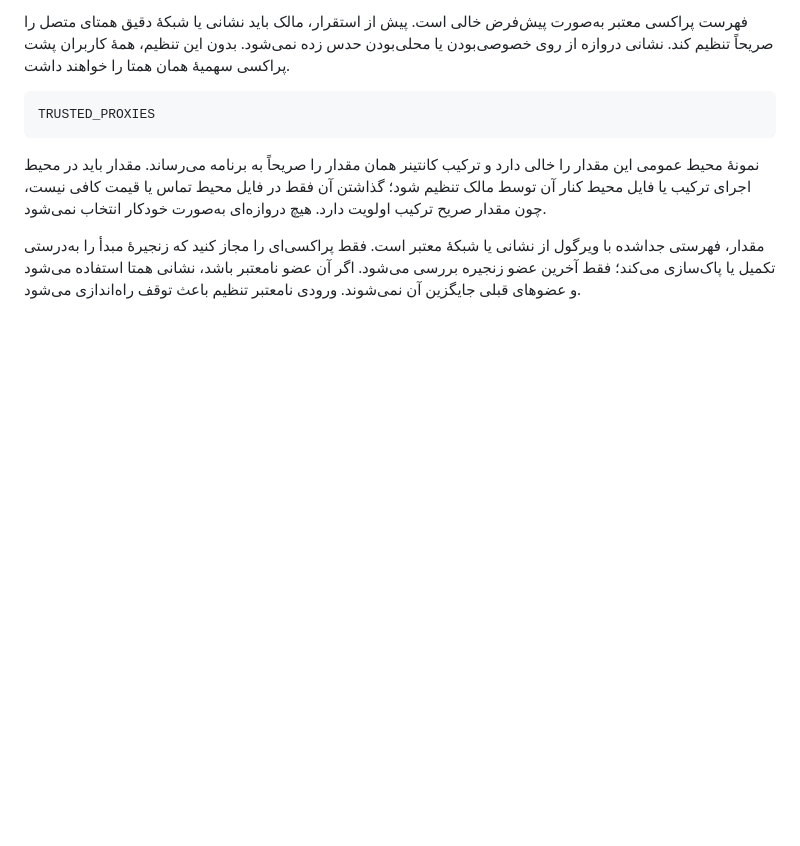
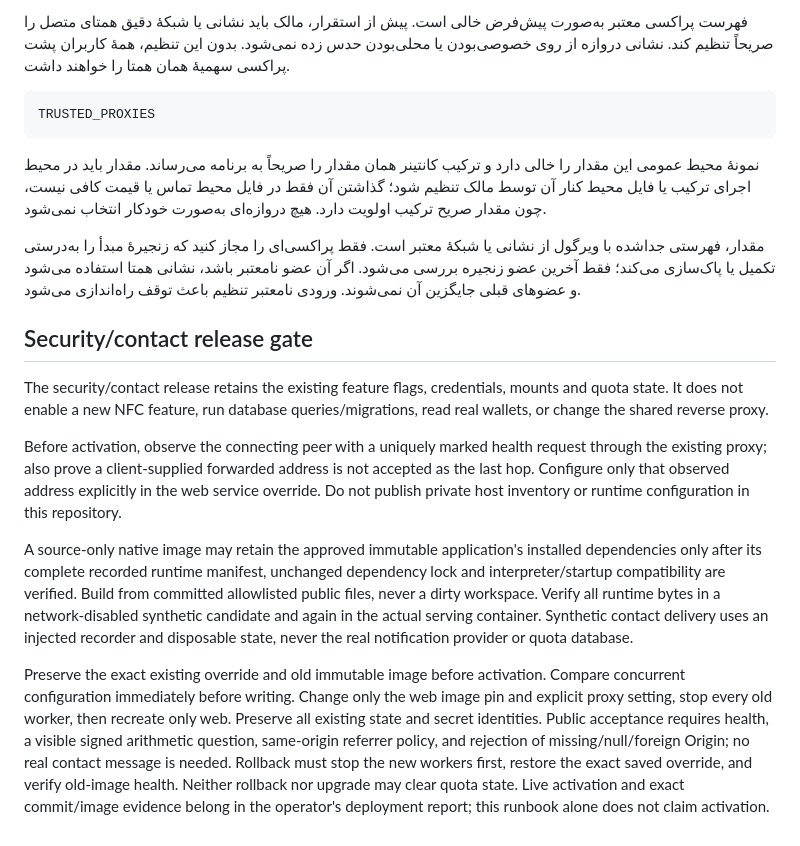
Before and after one commit to btc4-fun/btc-envelope-maker, a Markdown page: docs/security-followup-transition.fa.md, the part around the change. Drawn GitHub-style; blank space fills up the shorter version.

Commit message:
docs(web): record security contact release and rollback gates

```diff
--- a/docs/security-followup-transition.fa.md
+++ b/docs/security-followup-transition.fa.md
@@ -24,3 +24,34 @@ TRUSTED_PROXIES
 نمونهٔ محیط عمومی این مقدار را خالی دارد و ترکیب کانتینر همان مقدار را صریحاً به برنامه می‌رساند. مقدار باید در محیط اجرای ترکیب یا فایل محیط کنار آن توسط مالک تنظیم شود؛ گذاشتن آن فقط در فایل محیط تماس یا قیمت کافی نیست، چون مقدار صریح ترکیب اولویت دارد. هیچ دروازه‌ای به‌صورت خودکار انتخاب نمی‌شود.
 
 مقدار، فهرستی جداشده با ویرگول از نشانی یا شبکهٔ معتبر است. فقط پراکسی‌ای را مجاز کنید که زنجیرهٔ مبدأ را به‌درستی تکمیل یا پاک‌سازی می‌کند؛ فقط آخرین عضو زنجیره بررسی می‌شود. اگر آن عضو نامعتبر باشد، نشانی همتا استفاده می‌شود و عضوهای قبلی جایگزین آن نمی‌شوند. ورودی نامعتبر تنظیم باعث توقف راه‌اندازی می‌شود.
+
+## Security/contact release gate
+
+The security/contact release retains the existing feature flags, credentials,
+mounts and quota state. It does not enable a new NFC feature, run database
+queries/migrations, read real wallets, or change the shared reverse proxy.
+
+Before activation, observe the connecting peer with a uniquely marked health
+request through the existing proxy; also prove a client-supplied forwarded
+address is not accepted as the last hop. Configure only that observed address
+explicitly in the web service override. Do not publish private host inventory
+or runtime configuration in this repository.
+
+A source-only native image may retain the approved immutable application's
+installed dependencies only after its complete recorded runtime manifest,
+unchanged dependency lock and interpreter/startup compatibility are verified.
+Build from committed allowlisted public files, never a dirty workspace. Verify
+all runtime bytes in a network-disabled synthetic candidate and again in the
+actual serving container. Synthetic contact delivery uses an injected recorder
+and disposable state, never the real notification provider or quota database.
+
+Preserve the exact existing override and old immutable image before activation.
+Compare concurrent configuration immediately before writing. Change only the
+web image pin and explicit proxy setting, stop every old worker, then recreate
+only web. Preserve all existing state and secret identities. Public acceptance
+requires health, a visible signed arithmetic question, same-origin referrer
+policy, and rejection of missing/null/foreign Origin; no real contact message
+is needed. Rollback must stop the new workers first, restore the exact saved
+override, and verify old-image health. Neither rollback nor upgrade may clear
+quota state. Live activation and exact commit/image evidence belong in the
+operator's deployment report; this runbook alone does not claim activation.
```
Also changed, not shown: bitcoin4funsite/DEPLOYMENT.md (+9 -0 lines).
